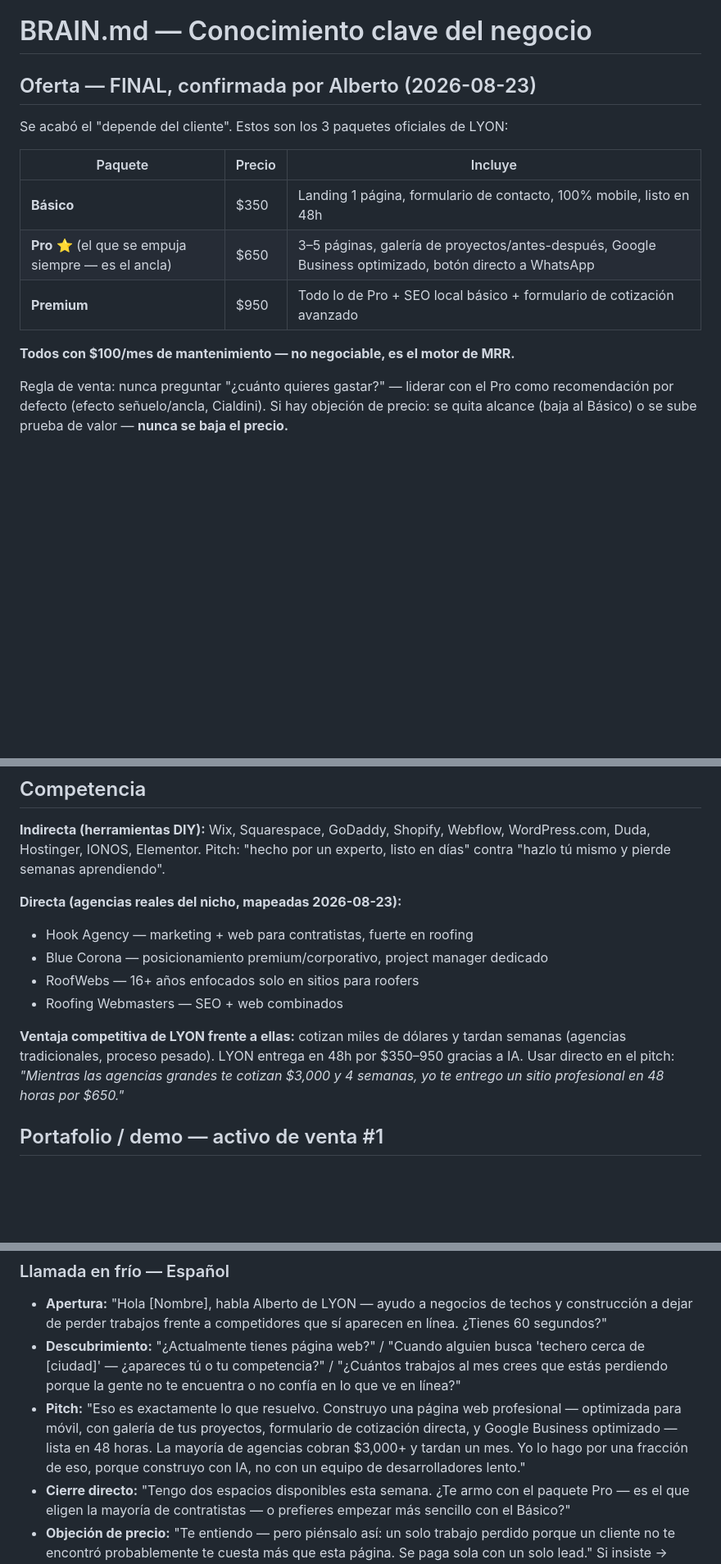
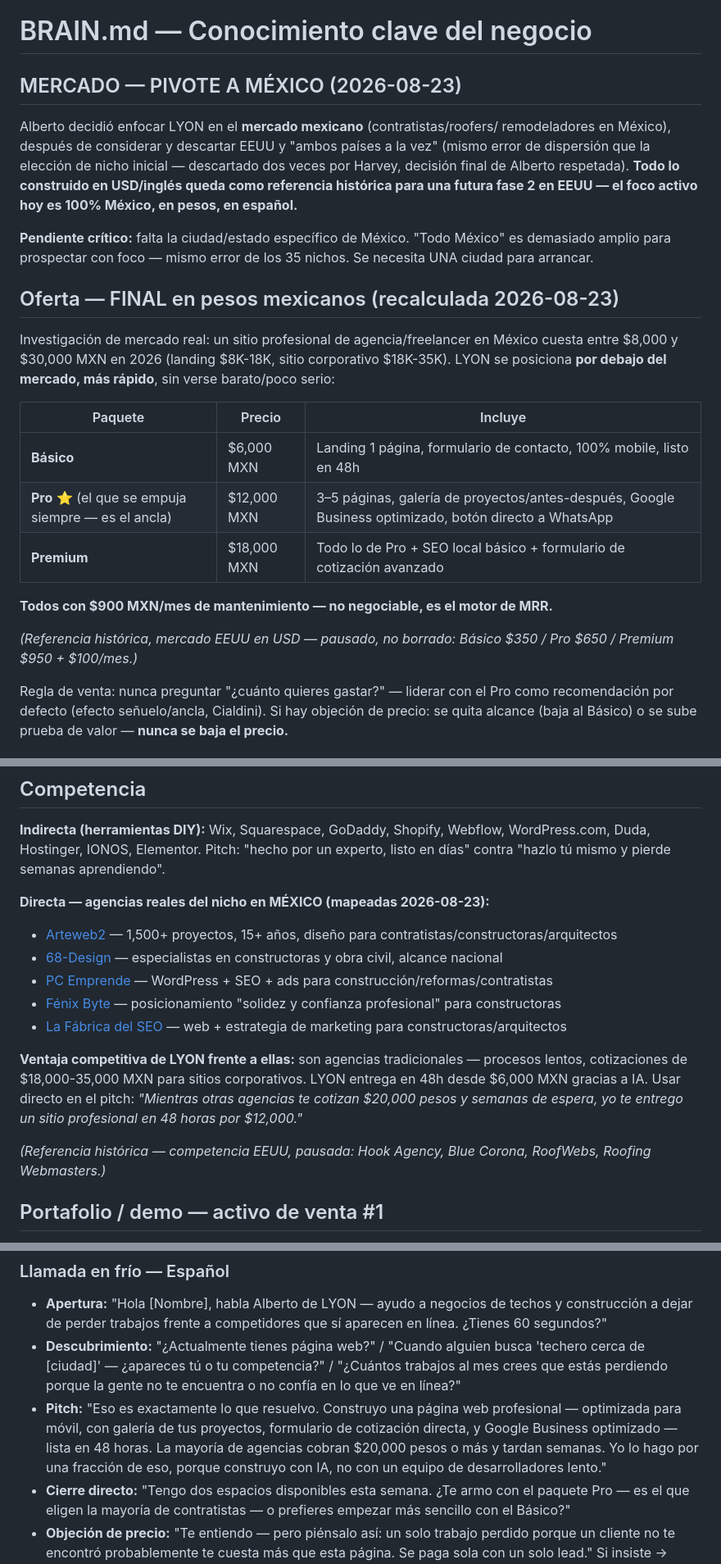
Before and after one commit to munchodinerodinero-netizen/paginas-wed-, a Markdown page: Harvey/BRAIN.md, 3 parts joined by grey strips. Shown at 82% size. GitHub-like rendering; blank space fills up the shorter version.

Commit message:
Pivote de mercado a Mexico: precios en MXN, competidores locales, pausar EEUU
- BRAIN.md: paquetes recalculados en pesos mexicanos con investigacion de mercado
- BRAIN.md: 5 competidores directos mexicanos mapeados (Arteweb2, 68-Design, etc.)
- BRAIN.md: pitch actualizado a comparacion en pesos
- MEMORY.md: registro de la decision de enfoque en Mexico sobre EEUU/ambos paises

```diff
--- a/Harvey/BRAIN.md
+++ b/Harvey/BRAIN.md
@@ -1,16 +1,34 @@
 # BRAIN.md — Conocimiento clave del negocio
 
-## Oferta — FINAL, confirmada por Alberto (2026-08-23)
+## MERCADO — PIVOTE A MÉXICO (2026-08-23)
 
-Se acabó el "depende del cliente". Estos son los 3 paquetes oficiales de LYON:
+Alberto decidió enfocar LYON en el **mercado mexicano** (contratistas/roofers/
+remodeladores en México), después de considerar y descartar EEUU y "ambos países a la
+vez" (mismo error de dispersión que la elección de nicho inicial — descartado dos veces
+por Harvey, decisión final de Alberto respetada). **Todo lo construido en USD/inglés
+queda como referencia histórica para una futura fase 2 en EEUU — el foco activo hoy es
+100% México, en pesos, en español.**
+
+**Pendiente crítico:** falta la ciudad/estado específico de México. "Todo México" es
+demasiado amplio para prospectar con foco — mismo error de los 35 nichos. Se necesita UNA
+ciudad para arrancar.
+
+## Oferta — FINAL en pesos mexicanos (recalculada 2026-08-23)
+
+Investigación de mercado real: un sitio profesional de agencia/freelancer en México
+cuesta entre $8,000 y $30,000 MXN en 2026 (landing $8K-18K, sitio corporativo $18K-35K).
+LYON se posiciona **por debajo del mercado, más rápido**, sin verse barato/poco serio:
 
 | Paquete | Precio | Incluye |
 |---|---|---|
-| **Básico** | $350 | Landing 1 página, formulario de contacto, 100% mobile, listo en 48h |
-| **Pro** ⭐ (el que se empuja siempre — es el ancla) | $650 | 3–5 páginas, galería de proyectos/antes-después, Google Business optimizado, botón directo a WhatsApp |
-| **Premium** | $950 | Todo lo de Pro + SEO local básico + formulario de cotización avanzado |
+| **Básico** | $6,000 MXN | Landing 1 página, formulario de contacto, 100% mobile, listo en 48h |
+| **Pro** ⭐ (el que se empuja siempre — es el ancla) | $12,000 MXN | 3–5 páginas, galería de proyectos/antes-después, Google Business optimizado, botón directo a WhatsApp |
+| **Premium** | $18,000 MXN | Todo lo de Pro + SEO local básico + formulario de cotización avanzado |
 
-**Todos con $100/mes de mantenimiento — no negociable, es el motor de MRR.**
+**Todos con $900 MXN/mes de mantenimiento — no negociable, es el motor de MRR.**
+
+*(Referencia histórica, mercado EEUU en USD — pausado, no borrado: Básico $350 / Pro $650
+/ Premium $950 + $100/mes.)*
 
 Regla de venta: nunca preguntar "¿cuánto quieres gastar?" — liderar con el Pro como
 recomendación por defecto (efecto señuelo/ancla, Cialdini). Si hay objeción de precio: se
@@ -75,16 +93,26 @@ Contratistas, roofers, empresas de remodelación:
 WordPress.com, Duda, Hostinger, IONOS, Elementor. Pitch: "hecho por un experto, listo en
 días" contra "hazlo tú mismo y pierde semanas aprendiendo".
 
-**Directa (agencias reales del nicho, mapeadas 2026-08-23):**
-- Hook Agency — marketing + web para contratistas, fuerte en roofing
-- Blue Corona — posicionamiento premium/corporativo, project manager dedicado
-- RoofWebs — 16+ años enfocados solo en sitios para roofers
-- Roofing Webmasters — SEO + web combinados
+**Directa — agencias reales del nicho en MÉXICO (mapeadas 2026-08-23):**
+- [Arteweb2](https://www.arteweb2.com.mx/paginas-web-constructores/) — 1,500+ proyectos,
+  15+ años, diseño para contratistas/constructoras/arquitectos
+- [68-Design](https://68-design.com/diseno-web-constructoras.html) — especialistas en
+  constructoras y obra civil, alcance nacional
+- [PC Emprende](https://pcemprende.com/diseno-paginas-web-empresas-construccion/) —
+  WordPress + SEO + ads para construcción/reformas/contratistas
+- [Fénix Byte](https://fenixbyte.com/diseno-web-para-constructoras/) — posicionamiento
+  "solidez y confianza profesional" para constructoras
+- [La Fábrica del SEO](https://www.lafabricadelseo.com/diseno-web-para-constructoras/) —
+  web + estrategia de marketing para constructoras/arquitectos
 
-**Ventaja competitiva de LYON frente a ellas:** cotizan miles de dólares y tardan
-semanas (agencias tradicionales, proceso pesado). LYON entrega en 48h por $350–950
-gracias a IA. Usar directo en el pitch: *"Mientras las agencias grandes te cotizan $3,000
-y 4 semanas, yo te entrego un sitio profesional en 48 horas por $650."*
+**Ventaja competitiva de LYON frente a ellas:** son agencias tradicionales — procesos
+lentos, cotizaciones de $18,000-35,000 MXN para sitios corporativos. LYON entrega en 48h
+desde $6,000 MXN gracias a IA. Usar directo en el pitch: *"Mientras otras agencias te
+cotizan $20,000 pesos y semanas de espera, yo te entrego un sitio profesional en 48 horas
+por $12,000."*
+
+*(Referencia histórica — competencia EEUU, pausada: Hook Agency, Blue Corona, RoofWebs,
+Roofing Webmasters.)*
 
 ## Portafolio / demo — activo de venta #1
 
@@ -158,9 +186,9 @@ tenerte una lista en 48 horas. ¿Quieres ver un ejemplo?"*
   que estás perdiendo porque la gente no te encuentra o no confía en lo que ve en línea?"
 - **Pitch:** "Eso es exactamente lo que resuelvo. Construyo una página web profesional —
   optimizada para móvil, con galería de tus proyectos, formulario de cotización directa, y
-  Google Business optimizado — lista en 48 horas. La mayoría de agencias cobran $3,000+ y
-  tardan un mes. Yo lo hago por una fracción de eso, porque construyo con IA, no con un
-  equipo de desarrolladores lento."
+  Google Business optimizado — lista en 48 horas. La mayoría de agencias cobran $20,000
+  pesos o más y tardan semanas. Yo lo hago por una fracción de eso, porque construyo con
+  IA, no con un equipo de desarrolladores lento."
 - **Cierre directo:** "Tengo dos espacios disponibles esta semana. ¿Te armo con el paquete
   Pro — es el que eligen la mayoría de contratistas — o prefieres empezar más sencillo con
   el Básico?"
```
Also changed, not shown: Harvey/MEMORY.md (+16 -0 lines).
